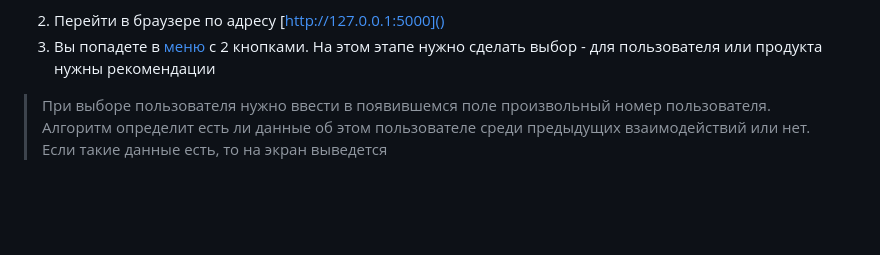
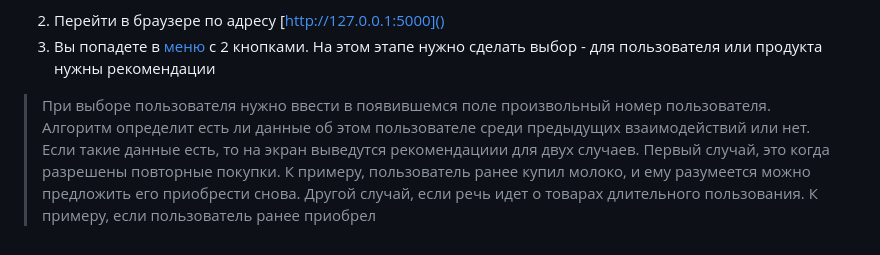
Before and after one commit to PavelNovikov888/RC_prod, a Markdown page: README.md, the part around the change. GitHub-like rendering; blank space fills up the shorter version.

```diff
--- a/README.md
+++ b/README.md
@@ -38,4 +38,4 @@ MVP создана на основе Flask и принципов REST API
 2. Перейти в браузере по адресу [http://127.0.0.1:5000]()
 3. Вы попадете в [меню]() с 2 кнопками. На этом этапе нужно сделать выбор - для пользователя или продукта нужны рекомендации
 > При выборе пользователя нужно ввести в появившемся поле произвольный номер пользователя.
-> Алгоритм определит есть ли данные об этом пользователе среди предыдущих взаимодействий или нет. Если такие данные есть, то на экран выведется
+> Алгоритм определит есть ли данные об этом пользователе среди предыдущих взаимодействий или нет. Если такие данные есть, то на экран выведутся рекомендациии для двух случаев. Первый случай, это когда разрешены повторные покупки. К примеру, пользователь ранее купил молоко, и ему разумеется можно предложить его приобрести снова. Другой случай, если речь идет о товарах длительного пользования. К примеру, если пользователь ранее приобрел
```
